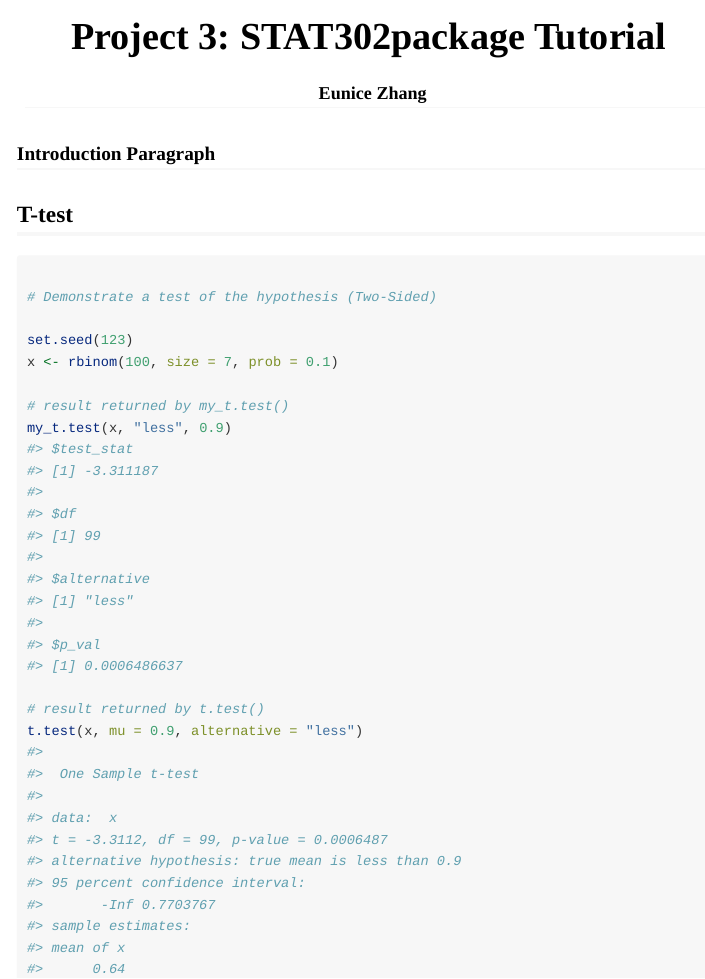
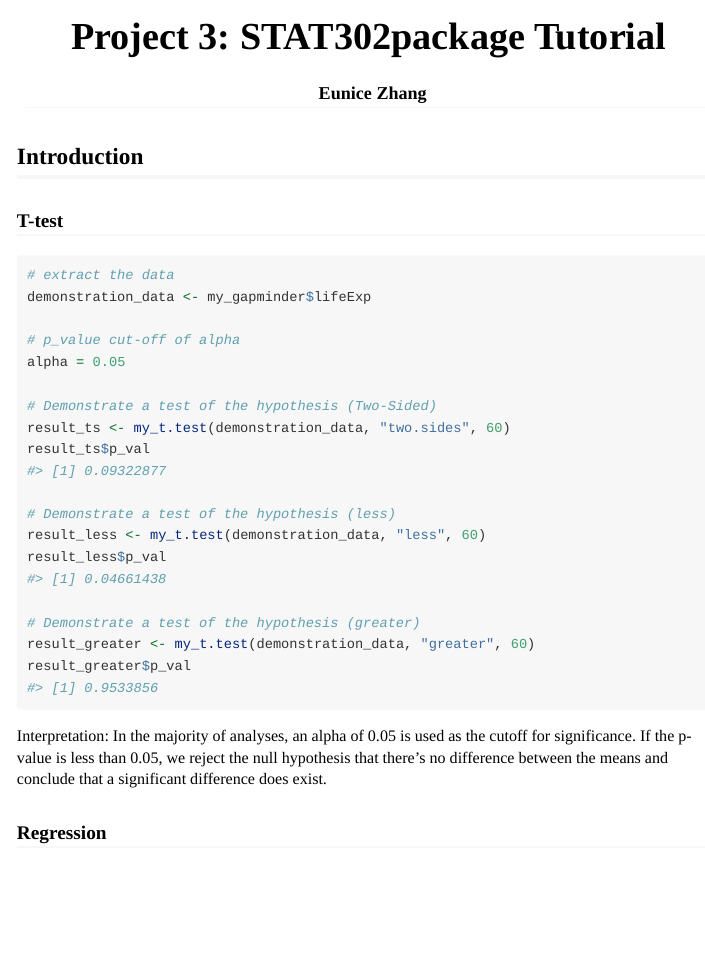
Before and after one commit to eunicezh/STAT302package, an R Markdown document (vignettes/tutorial.Rmd): the page in a window 1100 px wide, from its top. Rendered offline with R 4.5, knitr and Pandoc, with nearby package versions.

Commit message:
finish writting t-test part in tutorial

````diff
--- a/vignettes/tutorial.Rmd
+++ b/vignettes/tutorial.Rmd
@@ -42,19 +42,32 @@ knitr::opts_chunk$set(
 library(STAT302package)
 ```
 
-### Introduction Paragraph
+## Introduction
 
-## T-test
+
+### T-test
+```{r}
+# extract the data
+demonstration_data <- my_gapminder$lifeExp
+
+# p_value cut-off of alpha
+alpha = 0.05
+
+# Demonstrate a test of the hypothesis (Two-Sided)
+result_ts <- my_t.test(demonstration_data, "two.sides", 60)
+result_ts$p_val
+
+# Demonstrate a test of the hypothesis (less)
+result_less <- my_t.test(demonstration_data, "less", 60)
+result_less$p_val
+
+# Demonstrate a test of the hypothesis (greater)
+result_greater <- my_t.test(demonstration_data, "greater", 60)
+result_greater$p_val
+```
+Interpretation: In the majority of analyses, an alpha of 0.05 is used as the cutoff for significance. If the p-value is less than 0.05, we reject the null hypothesis that there's no difference between the means and conclude that a significant difference does exist.
+
+### Regression
 ```{r}
 
-# Demonstrate a test of the hypothesis (Two-Sided)
-
-set.seed(123)
-x <- rbinom(100, size = 7, prob = 0.1)
-
-# result returned by my_t.test()
-my_t.test(x, "less", 0.9)
-
-# result returned by t.test()
-t.test(x, mu = 0.9, alternative = "less")
 ```
````
